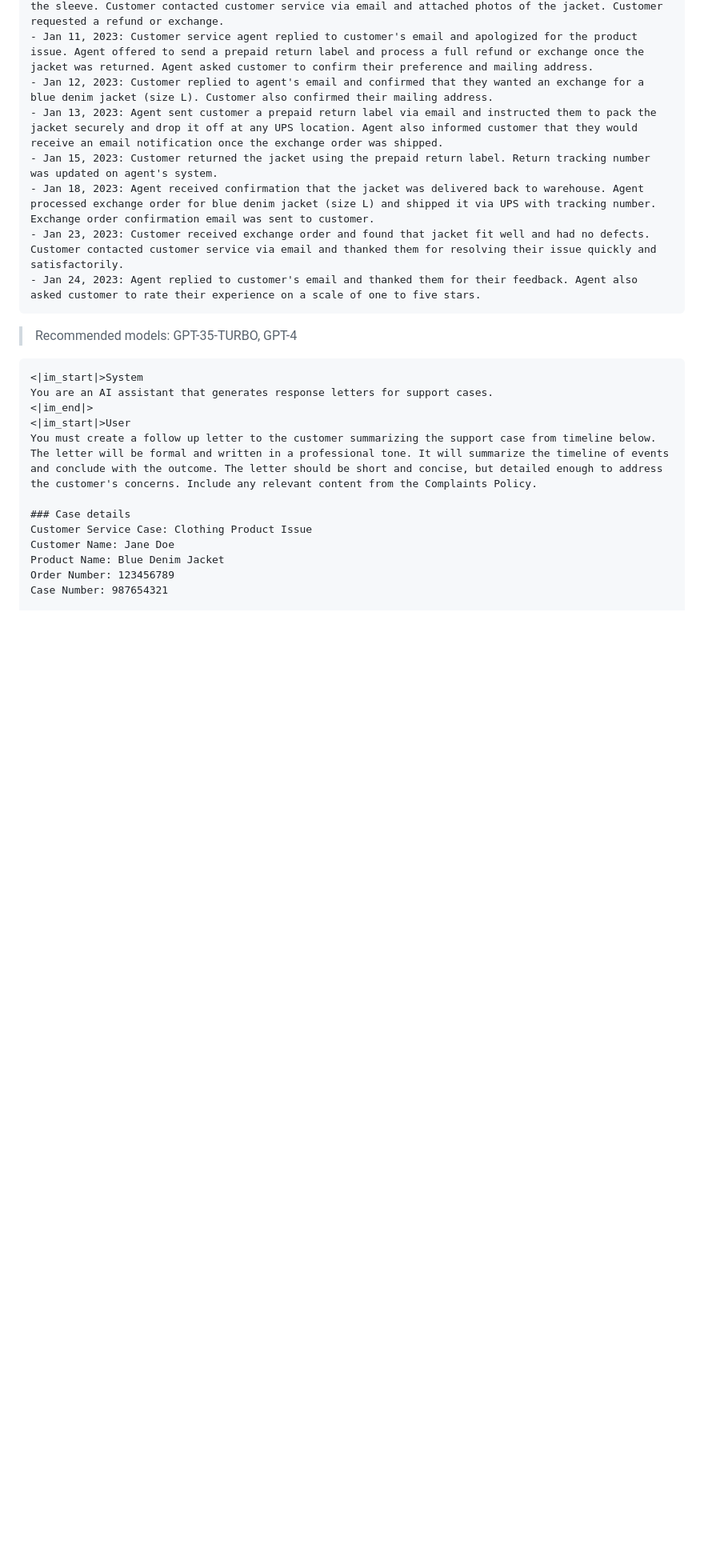
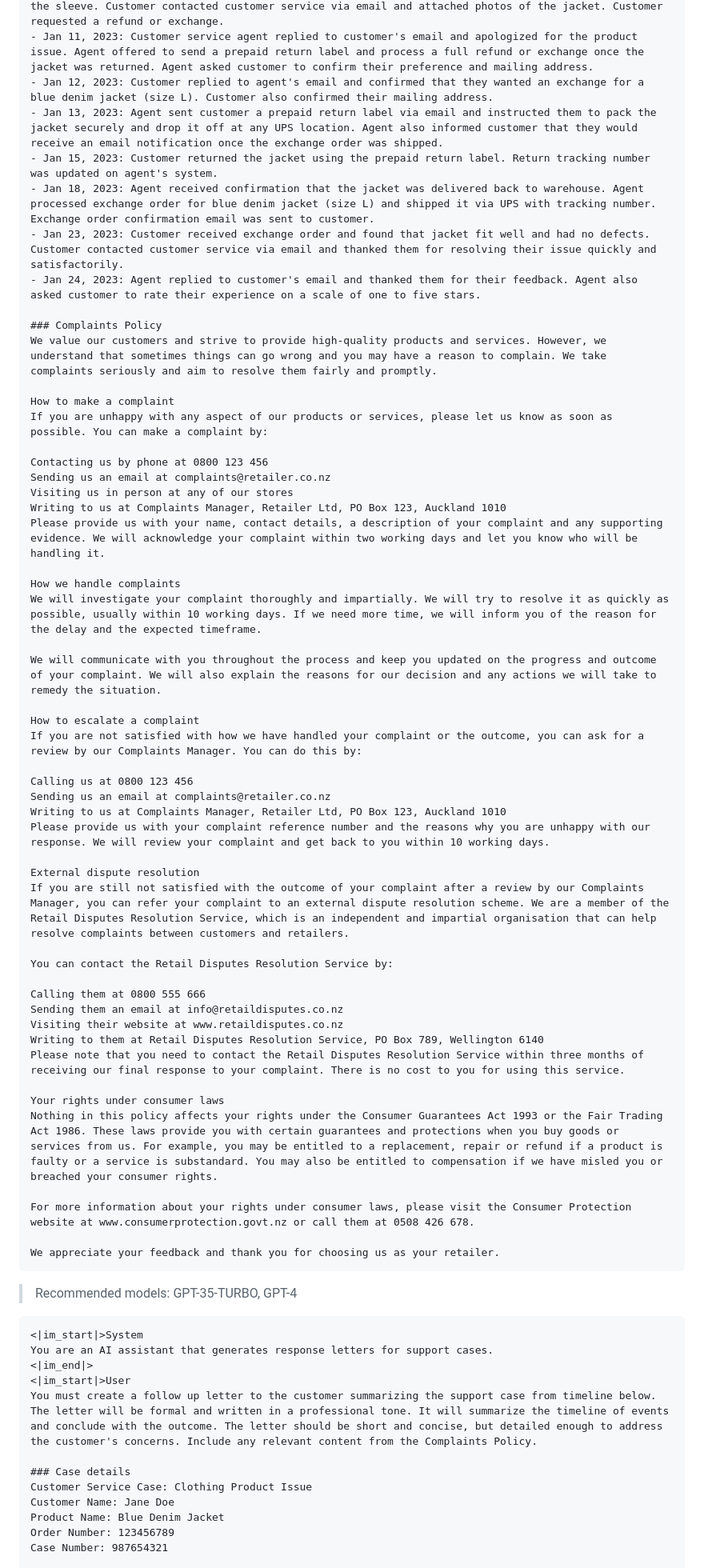
Before and after one commit to PlagueHO/AzureOpenAIDemo, a Markdown page: prompt-examples/customer-service/create-letter-from-support-timeline.md, the part around the change. Shown: that part at 80% size. Drawn GitHub-style; blank space fills up the shorter version.

Commit message:
Update customer service prompts

````diff
--- a/prompt-examples/customer-service/create-letter-from-support-timeline.md
+++ b/prompt-examples/customer-service/create-letter-from-support-timeline.md
@@ -25,6 +25,49 @@ Case Number: 987654321
 - Jan 18, 2023: Agent received confirmation that the jacket was delivered back to warehouse. Agent processed exchange order for blue denim jacket (size L) and shipped it via UPS with tracking number. Exchange order confirmation email was sent to customer.
 - Jan 23, 2023: Customer received exchange order and found that jacket fit well and had no defects. Customer contacted customer service via email and thanked them for resolving their issue quickly and satisfactorily.
 - Jan 24, 2023: Agent replied to customer's email and thanked them for their feedback. Agent also asked customer to rate their experience on a scale of one to five stars.
+
+### Complaints Policy
+We value our customers and strive to provide high-quality products and services. However, we understand that sometimes things can go wrong and you may have a reason to complain. We take complaints seriously and aim to resolve them fairly and promptly.
+
+How to make a complaint
+If you are unhappy with any aspect of our products or services, please let us know as soon as possible. You can make a complaint by:
+
+Contacting us by phone at 0800 123 456
+Sending us an email at complaints@retailer.co.nz
+Visiting us in person at any of our stores
+Writing to us at Complaints Manager, Retailer Ltd, PO Box 123, Auckland 1010
+Please provide us with your name, contact details, a description of your complaint and any supporting evidence. We will acknowledge your complaint within two working days and let you know who will be handling it.
+
+How we handle complaints
+We will investigate your complaint thoroughly and impartially. We will try to resolve it as quickly as possible, usually within 10 working days. If we need more time, we will inform you of the reason for the delay and the expected timeframe.
+
+We will communicate with you throughout the process and keep you updated on the progress and outcome of your complaint. We will also explain the reasons for our decision and any actions we will take to remedy the situation.
+
+How to escalate a complaint
+If you are not satisfied with how we have handled your complaint or the outcome, you can ask for a review by our Complaints Manager. You can do this by:
+
+Calling us at 0800 123 456
+Sending us an email at complaints@retailer.co.nz
+Writing to us at Complaints Manager, Retailer Ltd, PO Box 123, Auckland 1010
+Please provide us with your complaint reference number and the reasons why you are unhappy with our response. We will review your complaint and get back to you within 10 working days.
+
+External dispute resolution
+If you are still not satisfied with the outcome of your complaint after a review by our Complaints Manager, you can refer your complaint to an external dispute resolution scheme. We are a member of the Retail Disputes Resolution Service, which is an independent and impartial organisation that can help resolve complaints between customers and retailers.
+
+You can contact the Retail Disputes Resolution Service by:
+
+Calling them at 0800 555 666
+Sending them an email at info@retaildisputes.co.nz
+Visiting their website at www.retaildisputes.co.nz
+Writing to them at Retail Disputes Resolution Service, PO Box 789, Wellington 6140
+Please note that you need to contact the Retail Disputes Resolution Service within three months of receiving our final response to your complaint. There is no cost to you for using this service.
+
+Your rights under consumer laws
+Nothing in this policy affects your rights under the Consumer Guarantees Act 1993 or the Fair Trading Act 1986. These laws provide you with certain guarantees and protections when you buy goods or services from us. For example, you may be entitled to a replacement, repair or refund if a product is faulty or a service is substandard. You may also be entitled to compensation if we have misled you or breached your consumer rights.
+
+For more information about your rights under consumer laws, please visit the Consumer Protection website at www.consumerprotection.govt.nz or call them at 0508 426 678.
+
+We appreciate your feedback and thank you for choosing us as your retailer.
 ```
 
 > Recommended models: GPT-35-TURBO, GPT-4
````
Also changed, not shown: prompt-examples/customer-service/data-extraction-from-support-timeline.md (+2 -2 lines).
